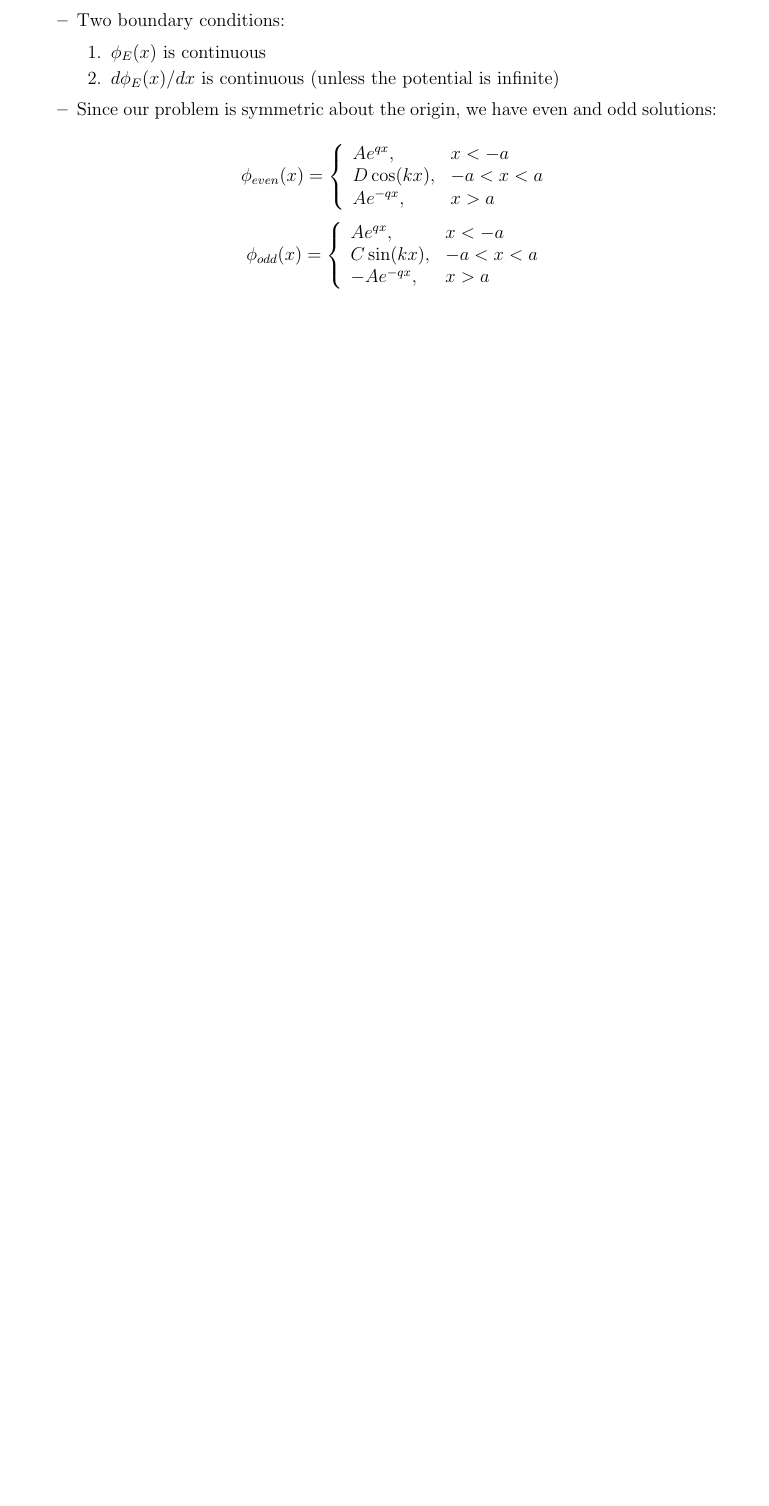
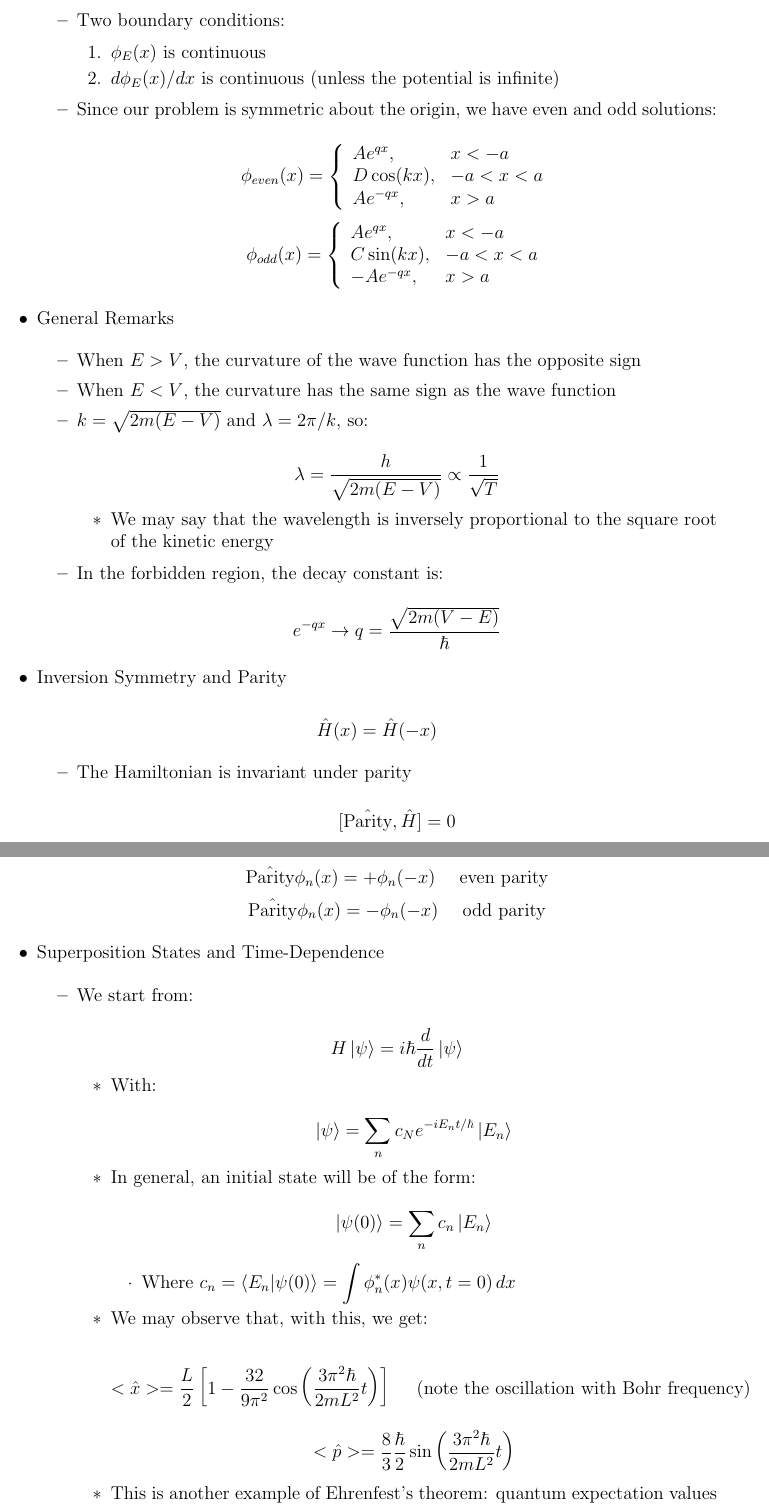
Before and after one commit to MDBrodskiy/Quantum_Mechanics, a LaTeX document (Notes/Lecture4.tex): part of page 5 of 5 before the commit and two parts of pages 5 and 6 of 6 after it, the two joined at a grey line, cut so that both start at the same text, the shorter picture padded with empty space. The pictures show the PDF file Notes/Lecture4.pdf that the author committed with the source.

Commit message:
updated notes

```diff
--- a/Notes/Lecture4.tex
+++ b/Notes/Lecture4.tex
@@ -226,6 +226,82 @@
 
     \end{itemize}
 
+  \item General Remarks
+
+    \begin{itemize}
+
+      \item When $E>V$, the curvature of the wave function has the opposite sign
+
+      \item When $E<V$, the curvature has the same sign as the wave function
+
+      \item $k=\sqrt{2m(E-V)}$ and $\lambda=2\pi/k$, so:
+
+        $$\lambda=\frac{h}{\sqrt{2m(E-V)}}\propto \frac{1}{\sqrt{T}}$$
+
+        \begin{itemize}
+
+          \item We may say that the wavelength is inversely proportional to the square root of the kinetic energy
+
+        \end{itemize}
+
+      \item In the forbidden region, the decay constant is:
+
+        $$e^{-qx}\to q=\frac{\sqrt{2m(V-E)}}{\hbar}$$
+
+    \end{itemize}
+
+  \item Inversion Symmetry and Parity
+
+    $$\hat{H}(x)=\hat{H}(-x)$$
+
+    \begin{itemize}
+
+      \item The Hamiltonian is invariant under parity
+
+        $$[\hat{\text{Parity}},\hat{H}]=0$$
+
+      \item Energy eigenstates are also eigenstates of the parity operator
+
+        $$\hat{\text{Parity}}\phi_n(x)=+\phi_n(-x)\quad \text{ even parity}$$
+        $$\hat{\text{Parity}}\phi_n(x)=-\phi_n(-x)\quad \text{ odd parity}$$
+
+    \end{itemize}
+
+  \item Superposition States and Time-Dependence
+
+    \begin{itemize}
+
+      \item We start from:
+
+        $$H\ket{\psi}=i\hbar\frac{d}{dt}\ket{\psi}$$
+
+        \begin{itemize}
+
+          \item With:
+
+            $$\ket{\psi}=\sum_n c_Ne^{-iE_nt/\hbar}\ket{E_n}$$
+
+          \item In general, an initial state will be of the form:
+
+            $$\ket{\psi(0)}=\sum_nc_n\ket{E_n}$$
+
+            \begin{itemize}
+
+              \item Where $c_n=\bra{E_n}\ket{\psi(0)}=\displaystyle \int \phi^*_n(x)\psi(x,t=0)\,dx$
+
+            \end{itemize}
+
+          \item We may observe that, with this, we get:
+
+            $$<\hat{x}>=\frac{L}{2}\left[ 1-\frac{32}{9\pi^2}\cos\left( \frac{3\pi^2\hbar}{2mL^2}t \right) \right]\quad \text{ (note the oscillation with Bohr frequency)}$$
+            $$<\hat{p}>=\frac{8}{3}\frac{\hbar}{2}\sin\left( \frac{3\pi^2\hbar}{2mL^2}t \right)$$
+
+          \item This is another example of Ehrenfest's theorem: quantum expectation values obey classical laws
+
+        \end{itemize}
+
+    \end{itemize}
+
 \end{itemize}
 
 \end{document}
```
Also changed, not shown: Notes/Lecture4.pdf.
